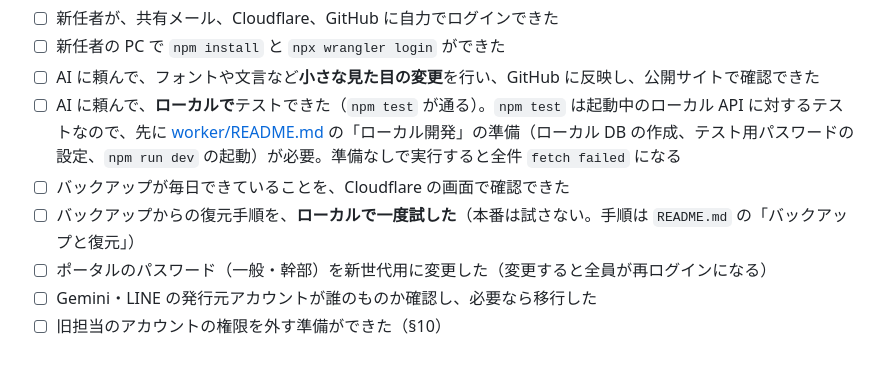
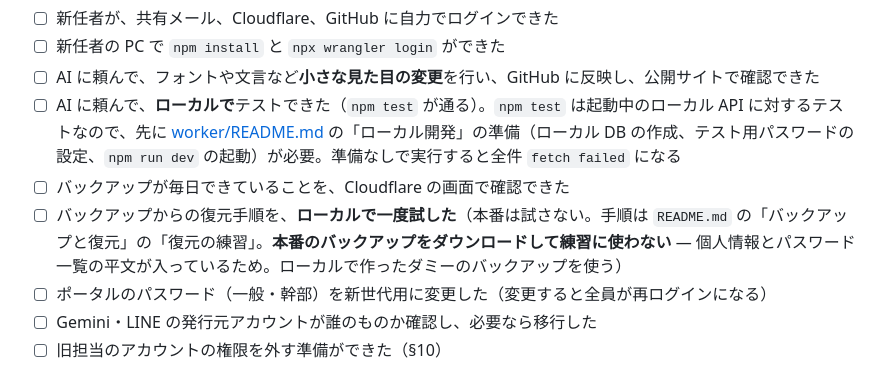
Before and after one commit to scicomi/portal-site, a Markdown page: 人への引き継ぎ.md, the part around the change. Rendered like a GitHub page.

```diff
--- a/人への引き継ぎ.md
+++ b/人への引き継ぎ.md
@@ -258,7 +258,7 @@ AI に貼り付けた内容は、処理のために AI 提供元のサーバー
 - ☐ AI に頼んで、フォントや文言など**小さな見た目の変更**を行い、GitHub に反映し、公開サイトで確認できた
 - ☐ AI に頼んで、**ローカルで**テストできた（`npm test` が通る）。`npm test` は起動中のローカル API に対するテストなので、先に [worker/README.md](worker/README.md) の「ローカル開発」の準備（ローカル DB の作成、テスト用パスワードの設定、`npm run dev` の起動）が必要。準備なしで実行すると全件 `fetch failed` になる
 - ☐ バックアップが毎日できていることを、Cloudflare の画面で確認できた
-- ☐ バックアップからの復元手順を、**ローカルで一度試した**（本番は試さない。手順は `README.md` の「バックアップと復元」）
+- ☐ バックアップからの復元手順を、**ローカルで一度試した**（本番は試さない。手順は `README.md` の「バックアップと復元」の「復元の練習」。**本番のバックアップをダウンロードして練習に使わない** — 個人情報とパスワード一覧の平文が入っているため。ローカルで作ったダミーのバックアップを使う）
 - ☐ ポータルのパスワード（一般・幹部）を新世代用に変更した（変更すると全員が再ログインになる）
 - ☐ Gemini・LINE の発行元アカウントが誰のものか確認し、必要なら移行した
 - ☐ 旧担当のアカウントの権限を外す準備ができた（§10）
```
Also changed, not shown: README.md (+37 -4 lines).
